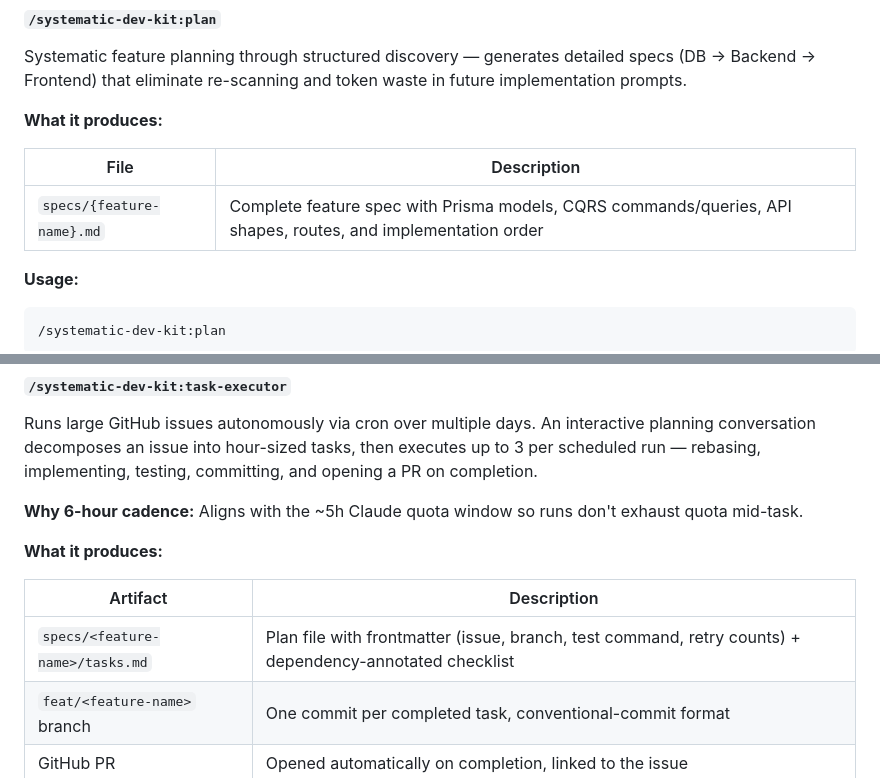
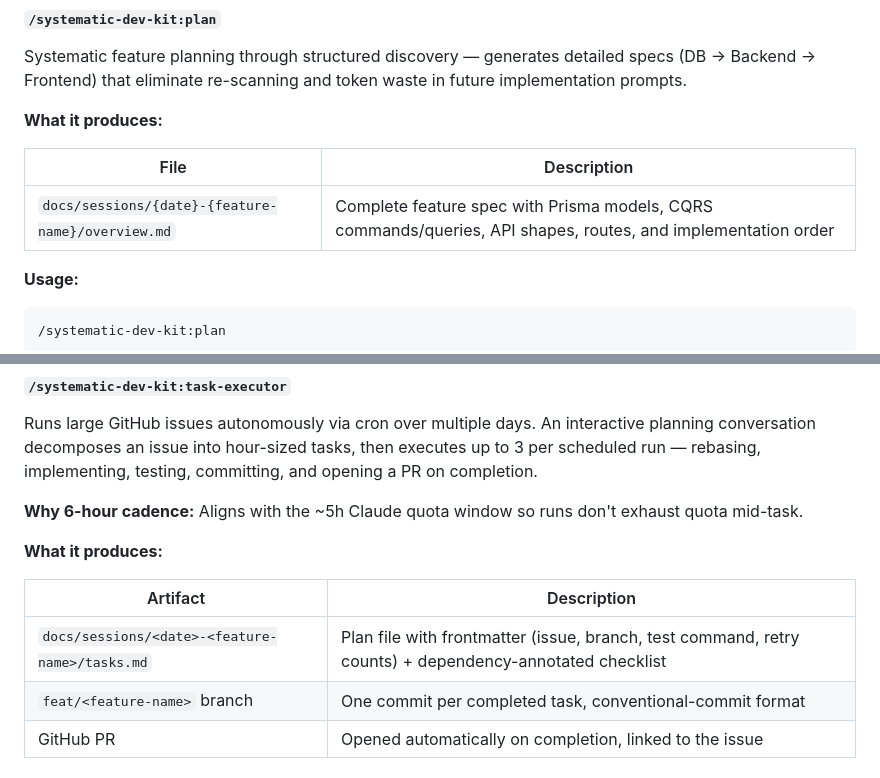
Before and after one commit to dkoenawan/systematic-dev-kit, a Markdown page: README.md, 2 parts joined by grey strips. Drawn GitHub-style.

````diff
--- a/README.md
+++ b/README.md
@@ -206,7 +206,7 @@ Systematic feature planning through structured discovery — generates detailed
 
 | File | Description |
 |------|-------------|
-| `specs/{feature-name}.md` | Complete feature spec with Prisma models, CQRS commands/queries, API shapes, routes, and implementation order |
+| `docs/sessions/{date}-{feature-name}/overview.md` | Complete feature spec with Prisma models, CQRS commands/queries, API shapes, routes, and implementation order |
 
 **Usage:**
 ```bash
@@ -301,7 +306,7 @@ Runs large GitHub issues autonomously via cron over multiple days. An interactiv
 
 | Artifact | Description |
 |----------|-------------|
-| `specs/<feature-name>/tasks.md` | Plan file with frontmatter (issue, branch, test command, retry counts) + dependency-annotated checklist |
+| `docs/sessions/<date>-<feature-name>/tasks.md` | Plan file with frontmatter (issue, branch, test command, retry counts) + dependency-annotated checklist |
 | `feat/<feature-name>` branch | One commit per completed task, conventional-commit format |
 | GitHub PR | Opened automatically on completion, linked to the issue |
 
````
Also changed, not shown: other parts of README.md (+19 -14 lines).
